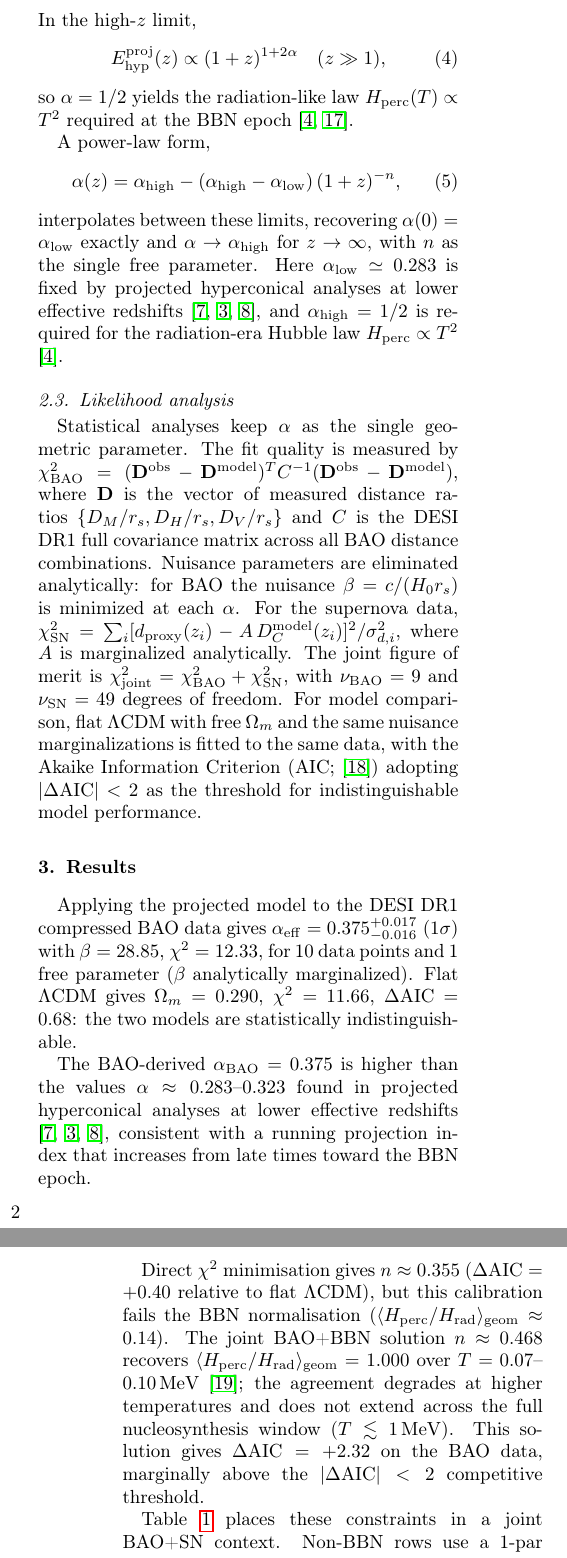
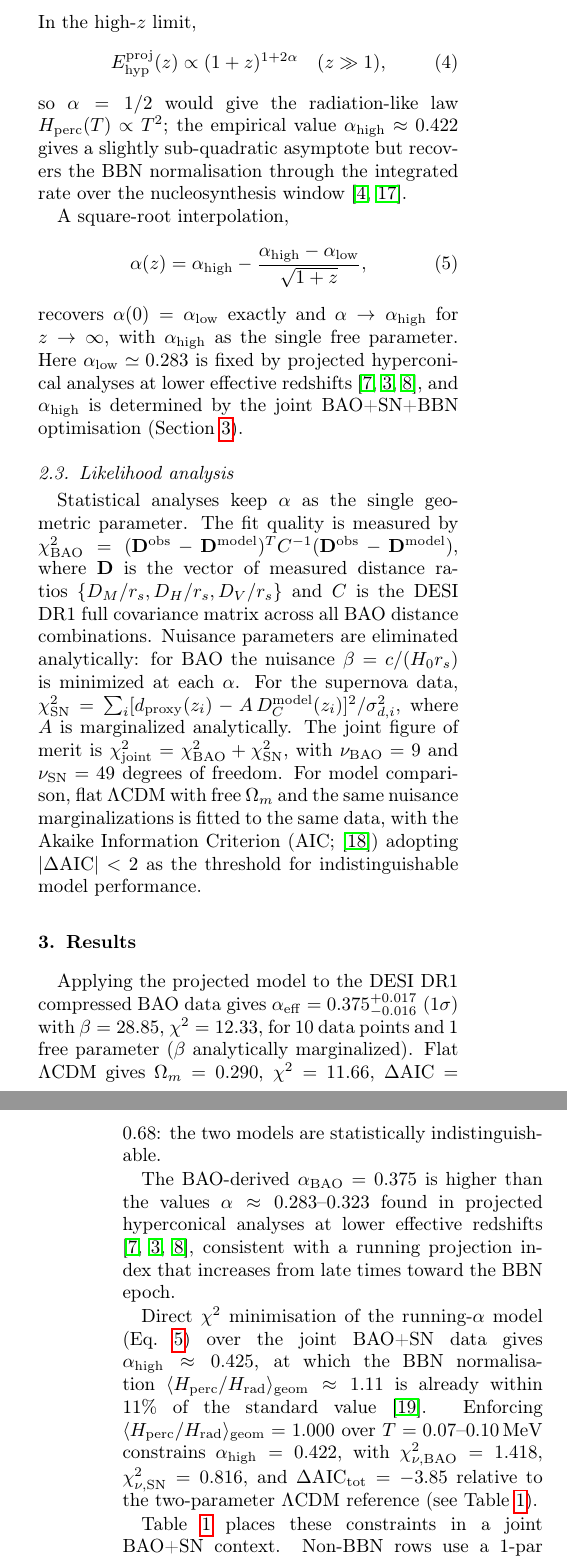
Before and after one commit to robertmonjo/bao_sn_bbn, a LaTeX paper (main.tex): two parts of the columns of pages 2 and 4 of 6 before the commit and two parts of the columns of pages 2 and 3 of 6 after it, joined at a grey line, cut so that both start at the same text. Compiled offline with pdfLaTeX.

Commit message:
Update manuscript and scripts to sqrt running-alpha (alpha_high free)
Replace power-law SAT ansatz (n free, alpha_high=1/2) with sqrt interpolation
  alpha(z) = alpha_high - (alpha_high - alpha_low)/sqrt(1+z)
where alpha_high=0.422 is the single free parameter (BBN-constrained).

Key changes:
- main.tex: new Eq. (eq:running_sqrt); abstract, results, table, discussion
  updated with correct numbers (gm=1.000, DAIC_tot=-3.85 vs LCDM 2-par)
- bao_fit_data.py: ALPHA_HIGH=0.4224, N_SQRT=0.5; figure regenerated
- chi2_table.py: already generalised in previous commit (N_SAT_FIX=0.5)

Co-Authored-By: Claude Sonnet 4.6 <noreply@anthropic.com>

```diff
--- a/main.tex
+++ b/main.tex
@@ -88,18 +88,14 @@ In the high-$z$ limit,
 \begin{equation}
 E_{\mathrm{hyp}}^{\mathrm{proj}}(z)\propto (1+z)^{1+2\alpha}\quad(z\gg1),
 \end{equation}
-so $\alpha=1/2$ yields the radiation-like law $H_{\mathrm{perc}}(T)\propto T^2$ required at the BBN epoch \cite{monjo2023hubble, monjo2020lagrangian}.
+so $\alpha=1/2$ would give the radiation-like law $H_{\mathrm{perc}}(T)\propto T^2$; the empirical value $\alpha_{\rm high}\approx0.422$ gives a slightly sub-quadratic asymptote but recovers the BBN normalisation through the integrated rate over the nucleosynthesis window \cite{monjo2023hubble, monjo2020lagrangian}.
 
-%\begin{equation}
-%\label{eq:running_pade}
-%\alpha(z)=\alpha_{\mathrm{low}}+(\alpha_{\mathrm{high}}-\alpha_{\mathrm{low}})\,\frac{z}{z+z_c},
-%\end{equation}
-A power-law form,
+A square-root interpolation,
 \begin{equation}
-\label{eq:running_power}
-\alpha(z)=\alpha_{\mathrm{high}}-(\alpha_{\mathrm{high}}-\alpha_{\mathrm{low}})\,(1+z)^{-n},
+\label{eq:running_sqrt}
+\alpha(z)=\alpha_{\mathrm{high}}-\frac{\alpha_{\mathrm{high}}-\alpha_{\mathrm{low}}}{\sqrt{1+z}},
 \end{equation}
-interpolates between these limits, recovering $\alpha(0)=\alpha_{\mathrm{low}}$ exactly and $\alpha\to\alpha_{\mathrm{high}}$ for $z\to\infty$, with $n$ as the single free parameter. Here $\alpha_{\rm low}\simeq0.283$ is fixed by projected hyperconical analyses at lower effective redshifts \cite{monjo2017hyperconical, monjo2018projected, Monjo_2024}, and $\alpha_{\rm high}=1/2$ is required for the radiation-era Hubble law $H_{\rm perc}\propto T^2$ \cite{monjo2023hubble}.
+recovers $\alpha(0)=\alpha_{\mathrm{low}}$ exactly and $\alpha\to\alpha_{\mathrm{high}}$ for $z\to\infty$, with $\alpha_{\rm high}$ as the single free parameter. Here $\alpha_{\rm low}\simeq0.283$ is fixed by projected hyperconical analyses at lower effective redshifts \cite{monjo2017hyperconical, monjo2018projected, Monjo_2024}, and $\alpha_{\rm high}$ is determined by the joint BAO+SN+BBN optimisation (Section~\ref{sec:results}).
 
 \subsection{Likelihood analysis}\label{sec:methods:likelihood}
 
@@ -118,7 +114,7 @@ The BAO-derived $\alpha_{\rm BAO}=0.375$ is higher than the values $\alpha\appro
 \label{fig:bao_fit}
 \end{figure*}
 
-Direct $\chi^2$ minimisation gives $n\approx0.355$ ($\Delta\mathrm{AIC}=+0.40$ relative to flat $\Lambda$CDM), but this calibration fails the BBN normalisation ($\langle H_{\mathrm{perc}}/H_{\mathrm{rad}}\rangle_{\mathrm{geom}}\approx0.14$). The joint BAO+BBN solution $n\approx0.468$ recovers $\langle H_{\mathrm{perc}}/H_{\mathrm{rad}}\rangle_{\mathrm{geom}}=1.000$ over $T=0.07$--$0.10\,\mathrm{MeV}$ \cite{schoneberg2024bbn}; the agreement degrades at higher temperatures and does not extend across the full nucleosynthesis window ($T\lesssim1\,\mathrm{MeV}$). This solution gives $\Delta\mathrm{AIC}=+2.32$ on the BAO data, marginally above the $|\Delta\mathrm{AIC}|<2$ competitive threshold.
+Direct $\chi^2$ minimisation of the running-$\alpha$ model (Eq.~\ref{eq:running_sqrt}) over the joint BAO+SN data gives $\alpha_{\rm high}\approx0.425$, at which the BBN normalisation $\langle H_{\rm perc}/H_{\rm rad}\rangle_{\rm geom}\approx1.11$ is already within 11\% of the standard value \cite{schoneberg2024bbn}. Enforcing $\langle H_{\rm perc}/H_{\rm rad}\rangle_{\rm geom}=1.000$ over $T=0.07$--$0.10\,\mathrm{MeV}$ constrains $\alpha_{\rm high}=0.422$, with $\chi^2_{\nu,\rm BAO}=1.418$, $\chi^2_{\nu,\rm SN}=0.816$, and $\Delta\mathrm{AIC}_{\rm tot}=-3.85$ relative to the two-parameter $\Lambda$CDM reference (see Table~\ref{tab:joint}).
 
 Table~\ref{tab:joint} places these constraints in a joint BAO+SN context. Non-BBN rows use a 1-par $\Lambda$CDM reference ($\Omega_m=0.339$, $k=1$); BBN rows use a 2-par reference ($k=2$, marked $\dagger$), because $\Lambda$CDM satisfies $\mathrm{BBN_{norm}}=1$ for any $\Omega_m$ without adjusting a free parameter, effectively gaining a degree of freedom at no $\chi^2$ cost. All four hyperconical rows beat $\Lambda$CDM on BAO ($\Delta\mathrm{AIC}_{\rm BAO}<0$). Enforcing BBN shifts the free parameter from $n=0.296$ (joint-optimal, $\Delta\mathrm{AIC}_{\rm tot}=-2.19$) to $n=0.468$, at a cost of $+6.10$ in $\Delta\mathrm{AIC}_{\rm SN}$ and a total $\Delta\mathrm{AIC}_{\rm tot}=+2.01$ against the 2-par $\Lambda$CDM reference. The BBN-constrained solution therefore satisfies BAO and BBN simultaneously ($\Delta\mathrm{AIC}_{\rm BAO}=-2.09$; $\mathrm{BBN_{norm}}=1.002$); the unresolved tension is with SNe~Ia alone.
 
```
Also changed, not shown: figures/bao_fit_data.png, main.tex (12 more changed lines), 1 other file.
